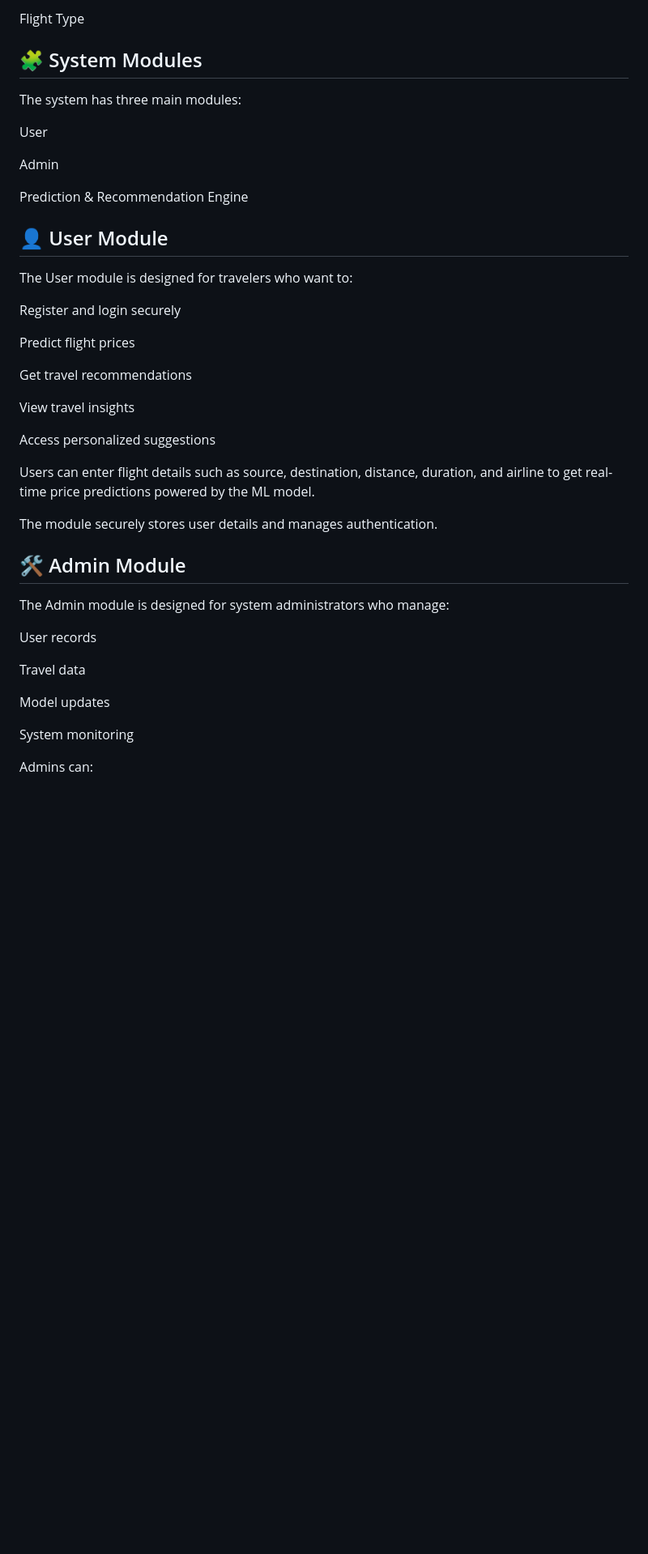
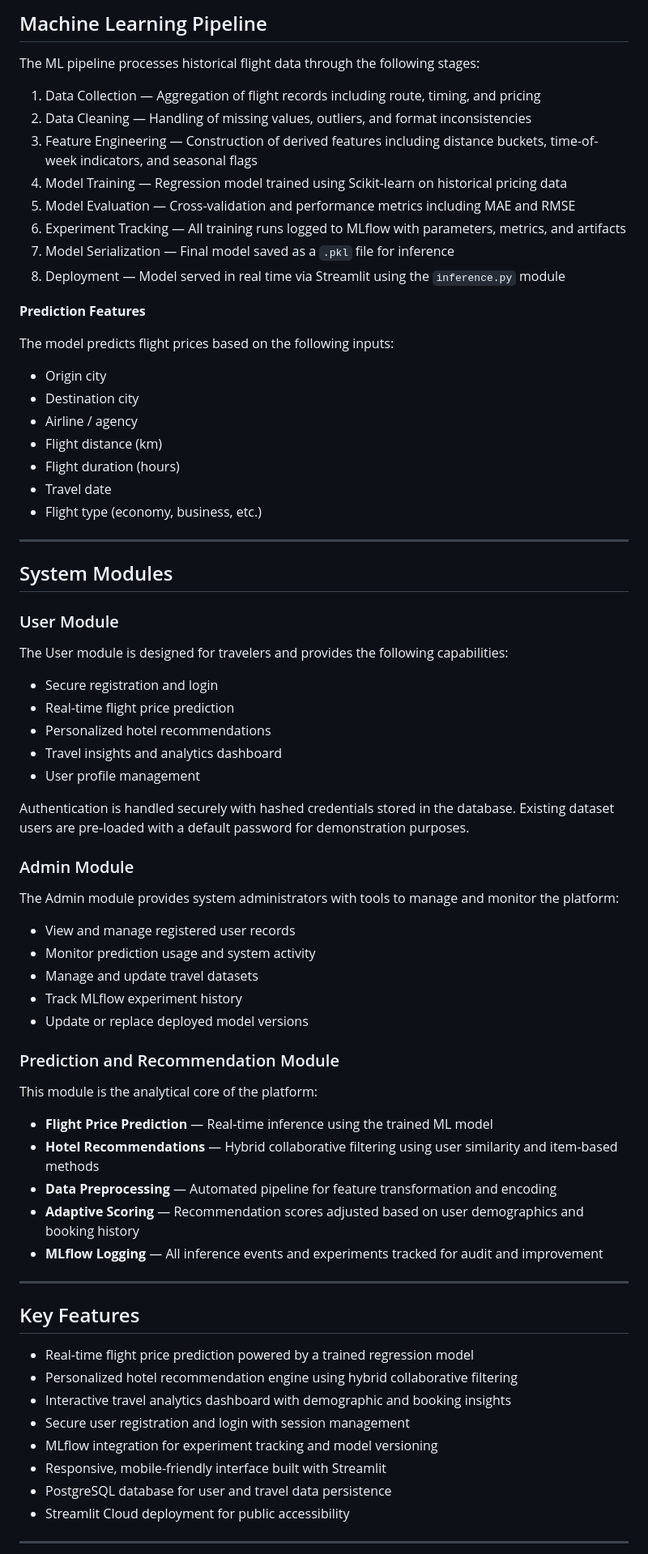
Before and after one commit to ArchanaDevrena/Voyage-Analytics, a Markdown page: README.md, the part around one of its changes. Shown at 81% size. Rendered like a GitHub page; blank space fills up the shorter version.

```diff
--- a/README.md
+++ b/README.md
@@ -53,45 +72,77 @@ Travel Date
 
-Flight Type
+## Machine Learning Pipeline
 
-## 🧩 System Modules
+The ML pipeline processes historical flight data through the following stages:
 
-The system has three main modules:
+1. Data Collection — Aggregation of flight records including route, timing, and pricing
+2. Data Cleaning — Handling of missing values, outliers, and format inconsistencies
+3. Feature Engineering — Construction of derived features including distance buckets, time-of-week indicators, and seasonal flags
+4. Model Training — Regression model trained using Scikit-learn on historical pricing data
+5. Model Evaluation — Cross-validation and performance metrics including MAE and RMSE
+6. Experiment Tracking — All training runs logged to MLflow with parameters, metrics, and artifacts
+7. Model Serialization — Final model saved as a `.pkl` file for inference
+8. Deployment — Model served in real time via Streamlit using the `inference.py` module
 
-User
+**Prediction Features**
 
-Admin
+The model predicts flight prices based on the following inputs:
 
-Prediction & Recommendation Engine
+- Origin city
+- Destination city
+- Airline / agency
+- Flight distance (km)
+- Flight duration (hours)
+- Travel date
+- Flight type (economy, business, etc.)
 
-## 👤 User Module
+---
 
-The User module is designed for travelers who want to:
+## System Modules
 
-Register and login securely
+### User Module
 
-Predict flight prices
+The User module is designed for travelers and provides the following capabilities:
 
-Get travel recommendations
+- Secure registration and login
+- Real-time flight price prediction
+- Personalized hotel recommendations
+- Travel insights and analytics dashboard
+- User profile management
 
-View travel insights
+Authentication is handled securely with hashed credentials stored in the database. Existing dataset users are pre-loaded with a default password for demonstration purposes.
 
-Access personalized suggestions
+### Admin Module
 
-Users can enter flight details such as source, destination, distance, duration, and airline to get real-time price predictions powered by the ML model.
+The Admin module provides system administrators with tools to manage and monitor the platform:
 
-The module securely stores user details and manages authentication.
+- View and manage registered user records
+- Monitor prediction usage and system activity
+- Manage and update travel datasets
+- Track MLflow experiment history
+- Update or replace deployed model versions
 
-## 🛠 Admin Module
+### Prediction and Recommendation Module
 
-The Admin module is designed for system administrators who manage:
+This module is the analytical core of the platform:
 
-User records
+- **Flight Price Prediction** — Real-time inference using the trained ML model
+- **Hotel Recommendations** — Hybrid collaborative filtering using user similarity and item-based methods
+- **Data Preprocessing** — Automated pipeline for feature transformation and encoding
+- **Adaptive Scoring** — Recommendation scores adjusted based on user demographics and booking history
+- **MLflow Logging** — All inference events and experiments tracked for audit and improvement
 
-Travel data
+---
 
-Model updates
+## Key Features
 
-System monitoring
+- Real-time flight price prediction powered by a trained regression model
+- Personalized hotel recommendation engine using hybrid collaborative filtering
+- Interactive travel analytics dashboard with demographic and booking insights
+- Secure user registration and login with session management
+- MLflow integration for experiment tracking and model versioning
+- Responsive, mobile-friendly interface built with Streamlit
+- PostgreSQL database for user and travel data persistence
+- Streamlit Cloud deployment for public accessibility
 
-Admins can:
+---
 
```
Also changed, not shown: other parts of README.md (+145 -166 lines).
